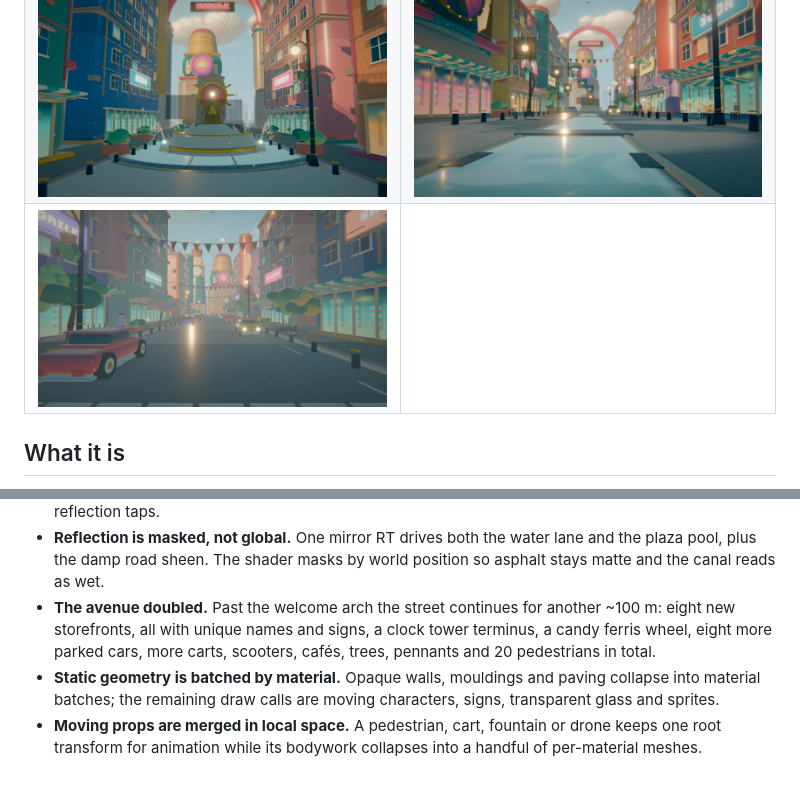
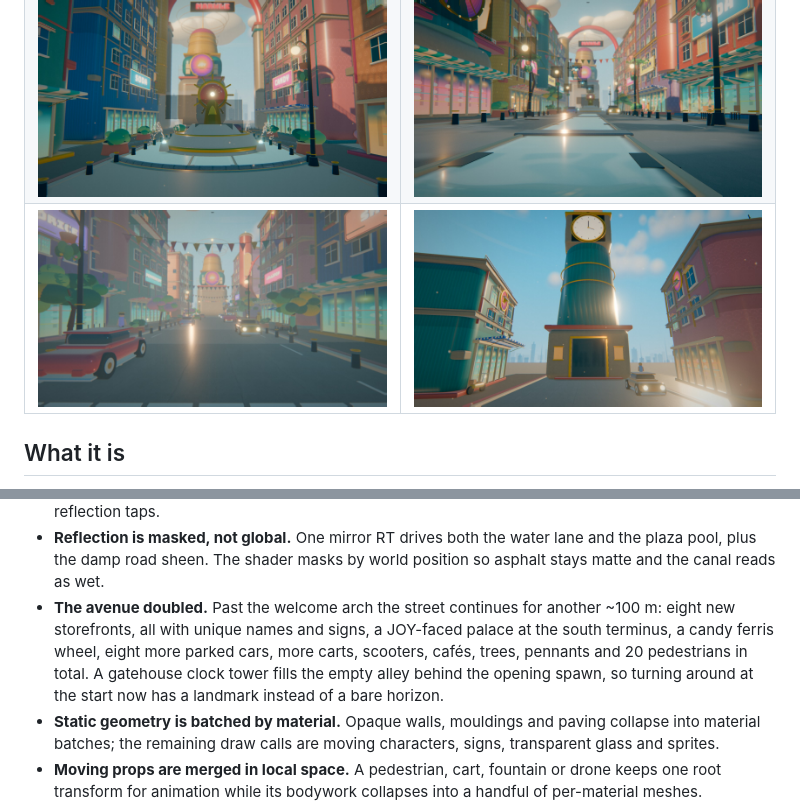
Before and after one commit to Cl0ud-99/marwle, a Markdown page: README.md, 2 parts joined by grey strips. Rendered like a GitHub page; pictures changed too: docs/shots/north.jpg (added), docs/shots/south.jpg; blank space fills up the shorter version.

Commit message:
fix(city): put the clock tower in the north opening alley; centre JOY at the south end

```diff
--- a/README.md
+++ b/README.md
@@ -18,7 +18,7 @@ A playable candy-city street: two linked districts on a 300 m boulevard, a mirro
 |---|---|
 | ![title](docs/shots/title.jpg) | ![explore](docs/shots/explore.jpg) |
 | ![fountain](docs/shots/fountain.jpg) | ![water](docs/shots/water.jpg) |
-| ![south district](docs/shots/south.jpg) | |
+| ![south district](docs/shots/south.jpg) | ![north gate](docs/shots/north.jpg) |
 
 ## What it is
 
@@ -67,7 +67,7 @@ Details worth reading:
 - **Photo mode is a different renderer.** `?shot=` and the `P` key switch to the photo preset: higher device pixel ratio, 4096² shadows, full-rate reflections, GTAO and a subtle depth-of-field pass focused per composed shot, so stills are much cleaner than the walk view.
 - **The shader rejects early.** The mirror plane is much larger than the area that can ever be wet, so the fragment shader discards anything outside the canal and pool bounds before it runs the noise and reflection taps.
 - **Reflection is masked, not global.** One mirror RT drives both the water lane and the plaza pool, plus the damp road sheen. The shader masks by world position so asphalt stays matte and the canal reads as wet.
-- **The avenue doubled.** Past the welcome arch the street continues for another ~100 m: eight new storefronts, all with unique names and signs, a clock tower terminus, a candy ferris wheel, eight more parked cars, more carts, scooters, cafés, trees, pennants and 20 pedestrians in total.
+- **The avenue doubled.** Past the welcome arch the street continues for another ~100 m: eight new storefronts, all with unique names and signs, a JOY-faced palace at the south terminus, a candy ferris wheel, eight more parked cars, more carts, scooters, cafés, trees, pennants and 20 pedestrians in total. A gatehouse clock tower fills the empty alley behind the opening spawn, so turning around at the start now has a landmark instead of a bare horizon.
 - **Static geometry is batched by material.** Opaque walls, mouldings and paving collapse into material batches; the remaining draw calls are moving characters, signs, transparent glass and sprites.
 - **Moving props are merged in local space.** A pedestrian, cart, fountain or drone keeps one root transform for animation while its bodywork collapses into a handful of per-material meshes.
 - **Collision is volumetric, not a rail.** The walk camera and every pedestrian resolve their radius against building footprints, cars, the candy cart, benches, planters, lamps, bollards and the fountain. NPC lanes sit on the sidewalk and are gently pulled back to them, so walkers slide around obstacles instead of clipping through walls.
```
Also changed, not shown: 4 other files.
